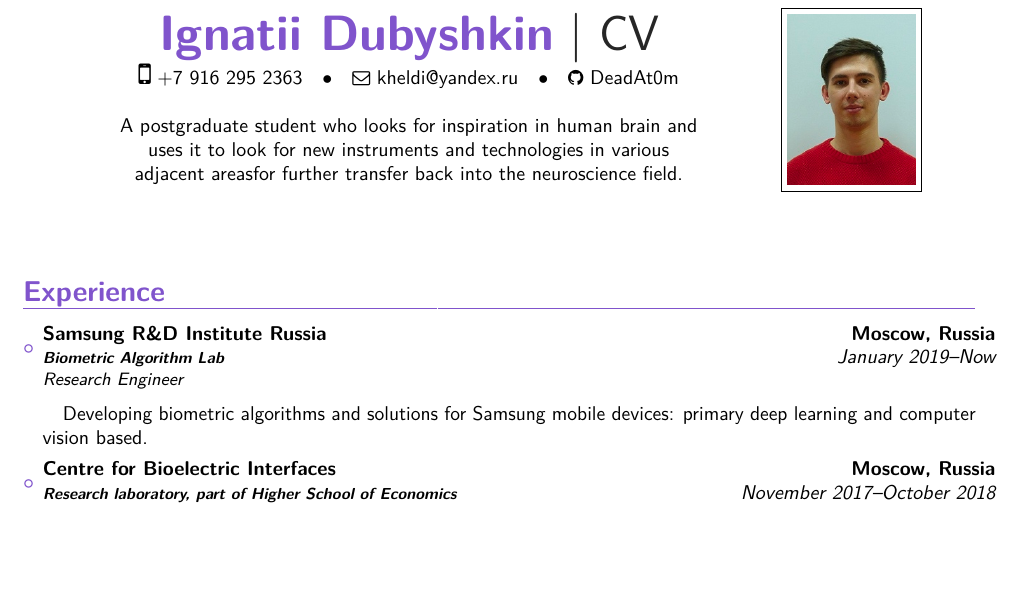
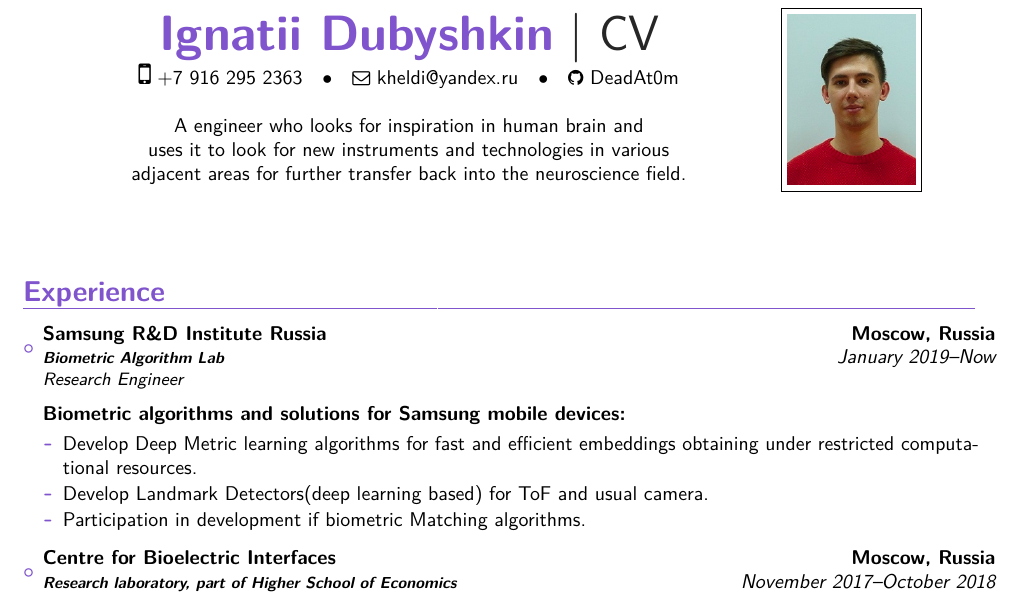
Before and after one commit to DeadAt0m/cv, a LaTeX CV (cv_eng.tex): part of page 1 of 2, cut so that both start at the same text, the shorter picture padded with empty space. The pictures show the PDF file cv_eng.pdf that the author committed with the source.

Commit message:
final corrections

```diff
--- a/cv_eng.tex
+++ b/cv_eng.tex
@@ -38,7 +38,7 @@
 \social[github]{DeadAt0m}
 
 
-\extrainfo{\begin{tabular}[t]{@{}c@{}}\\A postgraduate student who looks for inspiration in human brain and \\ uses it to look for new instruments and technologies in various \\ adjacent areasfor further transfer back into the neuroscience field.
+\extrainfo{\begin{tabular}[t]{@{}c@{}}\\A engineer who looks for inspiration in human brain and \\ uses it to look for new instruments and technologies in various \\ adjacent areas for further transfer back into the neuroscience field.
 \end{tabular}}
 
 
@@ -58,7 +58,14 @@
 
 
 \item{\cventry{January 2019--Now}{\footnotesize{\textbf{Biometric Algorithm Lab}}}{Samsung R\&D Institute Russia}{Moscow, Russia}{}{\textit{Research Engineer}}{\vspace{3pt}
-\quad Developing biometric algorithms and solutions for Samsung mobile devices: primary deep learning and computer vision based.
+\textbf{Biometric algorithms and solutions for Samsung mobile devices:}
+\vspace{3pt}
+\quad \begin{itemize}
+	\item Develop Deep Metric learning algorithms for fast and efficient  embeddings obtaining under restricted computational resources.
+	\vspace{1pt}
+	\item Develop Landmark Detectors(deep learning based) for ToF and usual camera. \vspace{1pt}
+	\item Participation in development if biometric Matching algorithms.
+\end{itemize}
 }}
 \vspace{6pt}
 
```
Also changed, not shown: cv_eng.pdf.
